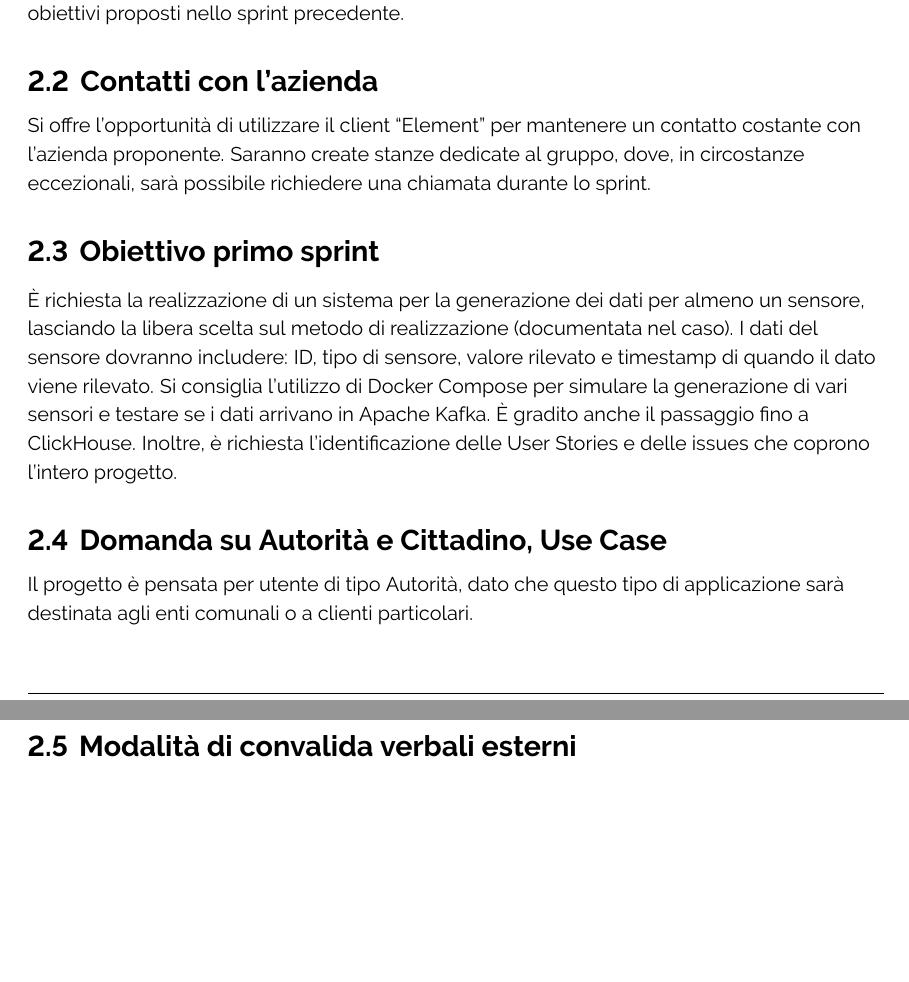
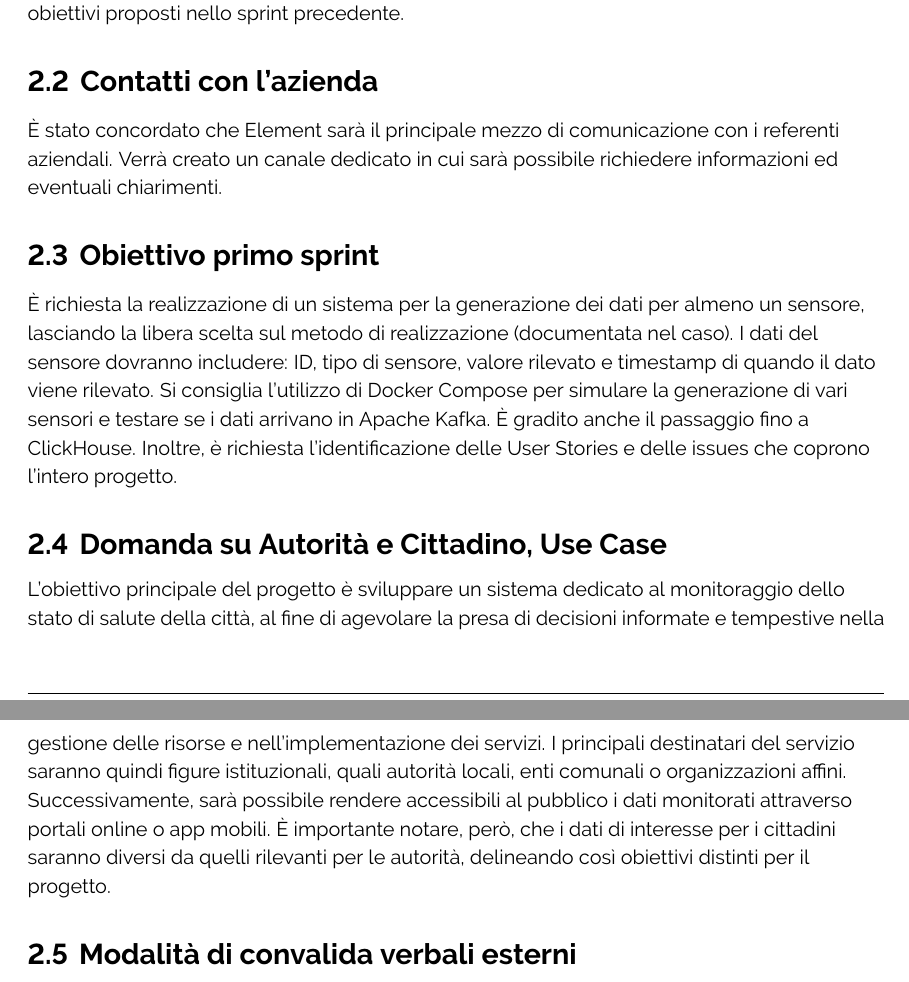
Before and after one commit to ByteOps-swe/Sorgente-documenti, a LaTeX document (Documents/Verbali/RTB/Esterni/Verbale_10-11-2023.tex): two parts of pages 4 and 5 of 5, joined at a grey line, cut so that both start at the same text, the shorter picture padded with empty space. Compiled offline with pdfLaTeX.

Commit message:
raffinamento di alcune sezioni

```diff
--- a/Documents/Verbali/RTB/Esterni/Verbale_10-11-2023.tex
+++ b/Documents/Verbali/RTB/Esterni/Verbale_10-11-2023.tex
@@ -149,7 +149,7 @@ Il responsabile: Davide Diotto
         di stabilire una durata bi-settimanale per gli sprint. Viene inoltre fissata una conferenza telefonica per le due settimane successive, durante la quale si discuterà la suddivisione delle varie issue e degli obiettivi proposti nello sprint precedente.
 
     \subsection{Contatti con l'azienda}
-        Si offre l’opportunità di utilizzare il client “Element” per mantenere un contatto costante con l’azienda proponente. Saranno create stanze dedicate al gruppo, dove, in circostanze eccezionali, sarà possibile richiedere una chiamata durante lo sprint.
+        È stato concordato che Element sarà il principale mezzo di comunicazione con i referenti aziendali. Verrà creato un canale dedicato in cui sarà possibile richiedere informazioni ed eventuali chiarimenti.
 
     \subsection{Obiettivo primo sprint}
         È richiesta la realizzazione di un sistema per la generazione dei dati per almeno un sensore, lasciando la libera scelta sul metodo di realizzazione (documentata nel caso). I dati del sensore dovranno includere: ID, tipo di sensore, valore rilevato e timestamp di quando il dato viene rilevato.
@@ -158,7 +158,9 @@ Il responsabile: Davide Diotto
 
 
     \subsection{Domanda su Autorità e Cittadino, Use Case}
-        Il progetto è pensata per utente di tipo Autorità, dato che questo tipo di applicazione sarà destinata agli enti comunali o a clienti particolari.
+        L'obiettivo principale del progetto è sviluppare un sistema dedicato al monitoraggio dello stato di salute della città, al fine di agevolare la presa di decisioni informate e tempestive nella gestione delle risorse e nell'implementazione dei servizi. I principali destinatari del servizio saranno quindi figure istituzionali, quali autorità locali, enti comunali o organizzazioni affini.\\
+        Successivamente, sarà possibile rendere accessibili al pubblico i dati monitorati attraverso portali online o app mobili. È importante notare, però, che i dati di interesse per i cittadini saranno diversi da quelli rilevanti per le autorità, delineando così obiettivi distinti per il progetto.
+
 
     \subsection{Modalità di convalida verbali esterni}
         Dopo aver concluso le fasi di redazione e verifica, il documento verrà inviato all'azienda in formato PDF. Salvo eccezioni, l'azienda procederà con la lettura e la convalida mediante l'apposizione di una firma.
```
Also changed, not shown: Documents/Verbali/RTB/Esterni/Verbale_10-11-2023.tex (2 more changed lines).
